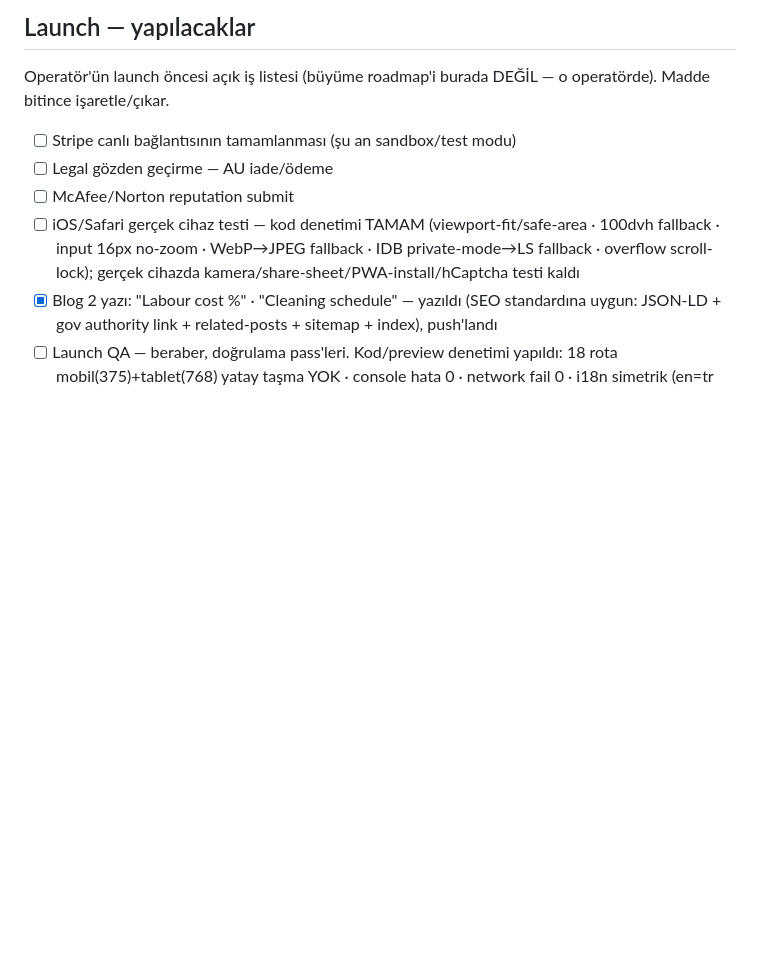
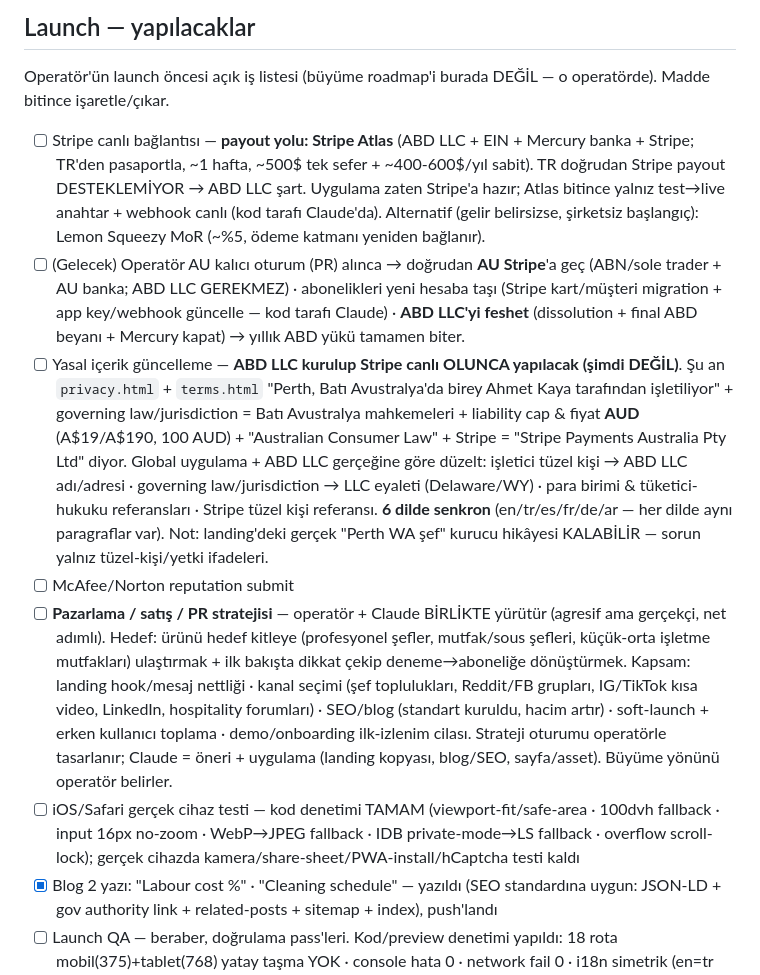
Before and after one commit to ahmetkayas1926/prochefdesk, a Markdown page: CLAUDE.md, the part around the change. Rendered like a GitHub page; blank space fills up the shorter version.

Commit message:
handover dosyaları güncelleme

```diff
--- a/CLAUDE.md
+++ b/CLAUDE.md
@@ -14,9 +14,11 @@ Araç envanteri + mimari → **`HANDOVER.md`** · sürüm geçmişi → **`CHANG
 
 Operatör'ün launch öncesi açık iş listesi (büyüme roadmap'i burada DEĞİL — o operatörde). Madde bitince işaretle/çıkar.
 
-- [ ] Stripe canlı bağlantısının tamamlanması (şu an sandbox/test modu)
-- [ ] Legal gözden geçirme — AU iade/ödeme
+- [ ] Stripe canlı bağlantısı — **payout yolu: Stripe Atlas** (ABD LLC + EIN + Mercury banka + Stripe; TR'den pasaportla, ~1 hafta, ~500$ tek sefer + ~400-600$/yıl sabit). TR doğrudan Stripe payout DESTEKLEMİYOR → ABD LLC şart. Uygulama zaten Stripe'a hazır; Atlas bitince yalnız test→live anahtar + webhook canlı (kod tarafı Claude'da). Alternatif (gelir belirsizse, şirketsiz başlangıç): Lemon Squeezy MoR (~%5, ödeme katmanı yeniden bağlanır).
+- [ ] (Gelecek) Operatör AU kalıcı oturum (PR) alınca → doğrudan **AU Stripe**'a geç (ABN/sole trader + AU banka; ABD LLC GEREKMEZ) · abonelikleri yeni hesaba taşı (Stripe kart/müşteri migration + app key/webhook güncelle — kod tarafı Claude) · **ABD LLC'yi feshet** (dissolution + final ABD beyanı + Mercury kapat) → yıllık ABD yükü tamamen biter.
+- [ ] Yasal içerik güncelleme — **ABD LLC kurulup Stripe canlı OLUNCA yapılacak (şimdi DEĞİL)**. Şu an `privacy.html` + `terms.html` "Perth, Batı Avustralya'da birey Ahmet Kaya tarafından işletiliyor" + governing law/jurisdiction = Batı Avustralya mahkemeleri + liability cap & fiyat **AUD** (A$19/A$190, 100 AUD) + "Australian Consumer Law" + Stripe = "Stripe Payments Australia Pty Ltd" diyor. Global uygulama + ABD LLC gerçeğine göre düzelt: işletici tüzel kişi → ABD LLC adı/adresi · governing law/jurisdiction → LLC eyaleti (Delaware/WY) · para birimi & tüketici-hukuku referansları · Stripe tüzel kişi referansı. **6 dilde senkron** (en/tr/es/fr/de/ar — her dilde aynı paragraflar var). Not: landing'deki gerçek "Perth WA şef" kurucu hikâyesi KALABİLİR — sorun yalnız tüzel-kişi/yetki ifadeleri.
 - [ ] McAfee/Norton reputation submit
+- [ ] **Pazarlama / satış / PR stratejisi** — operatör + Claude BİRLİKTE yürütür (agresif ama gerçekçi, net adımlı). Hedef: ürünü hedef kitleye (profesyonel şefler, mutfak/sous şefleri, küçük-orta işletme mutfakları) ulaştırmak + ilk bakışta dikkat çekip deneme→aboneliğe dönüştürmek. Kapsam: landing hook/mesaj nettliği · kanal seçimi (şef toplulukları, Reddit/FB grupları, IG/TikTok kısa video, LinkedIn, hospitality forumları) · SEO/blog (standart kuruldu, hacim artır) · soft-launch + erken kullanıcı toplama · demo/onboarding ilk-izlenim cilası. Strateji oturumu operatörle tasarlanır; Claude = öneri + uygulama (landing kopyası, blog/SEO, sayfa/asset). Büyüme yönünü operatör belirler.
 - [ ] iOS/Safari gerçek cihaz testi — kod denetimi TAMAM (viewport-fit/safe-area · 100dvh fallback · input 16px no-zoom · WebP→JPEG fallback · IDB private-mode→LS fallback · overflow scroll-lock); gerçek cihazda kamera/share-sheet/PWA-install/hCaptcha testi kaldı
 - [x] Blog 2 yazı: "Labour cost %" · "Cleaning schedule" — yazıldı (SEO standardına uygun: JSON-LD + gov authority link + related-posts + sitemap + index), push'landı
 - [ ] Launch QA — beraber, doğrulama pass'leri. Kod/preview denetimi yapıldı: 18 rota mobil(375)+tablet(768) yatay taşma YOK · console hata 0 · network fail 0 · i18n simetrik (en=tr 3119, es/fr/de/ar 2816) tanımsız anahtar 0. Açık bulgular: Arapça RTL kısmi (orta — `data-dir` set ama gerçek `dir` yok, ~12 RTL kuralı) · `book` ikonu recipes "bulk to menu" generik info'ya düşüyor (düşük, `book-open` olmalı)
```
Also changed, not shown: HANDOVER.md (+1 -1 lines).
